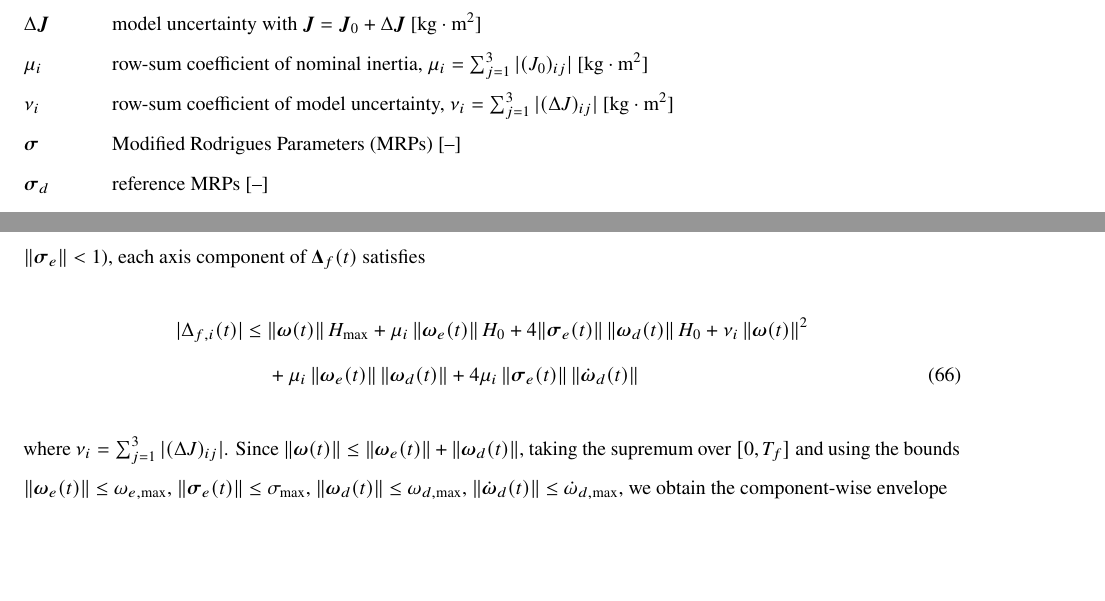
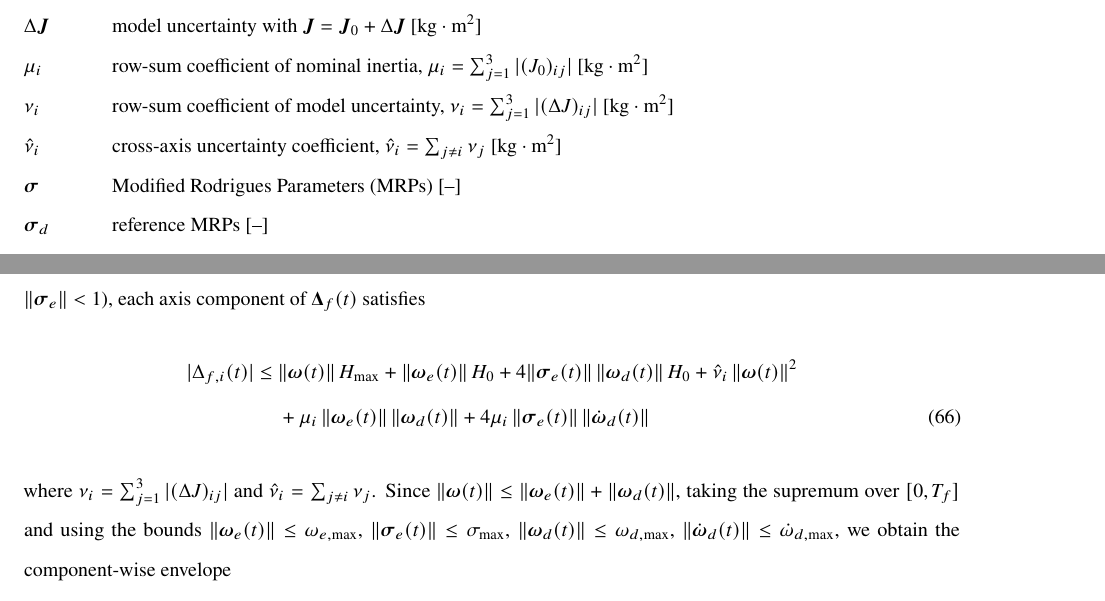
Before and after one commit to WildHair6/EPTPAC_latex, a LaTeX paper (main.tex): two parts of pages 2 and 29 of 33, joined at a grey line, cut so that both start at the same text. Compiled offline with pdfLaTeX.

Commit message:
Fix two mathematical errors in Appendix B and Thm4 proof: (1) remove spurious mu_i from omega_e x H_0 bound (Term 2); (2) replace nu_i with hat_nu_i = sum_{j!=i} nu_j for omega x DeltaJ x omega bound (Term 4); add hat_nu_i to Nomenclature; fix Thm5 grammar 'momenta satisfy'

```diff
--- a/main.tex
+++ b/main.tex
@@ -74,6 +74,8 @@ $\Delta\boldsymbol{J}$ & model uncertainty with $\boldsymbol{J}=\boldsymbol{J}_0
 $\mu_i$ & row-sum coefficient of nominal inertia, $\mu_i=\sum_{j=1}^3 |(J_0)_{ij}|$ [\si{kg\cdot m^2}] \\
 
 $\nu_i$ & row-sum coefficient of model uncertainty, $\nu_i=\sum_{j=1}^3 |(\Delta J)_{ij}|$ [\si{kg\cdot m^2}] \\
+
+$\hat\nu_i$ & cross-axis uncertainty coefficient, $\hat\nu_i=\sum_{j\ne i}\nu_j$ [\si{kg\cdot m^2}] \\
 
 $\boldsymbol{\sigma}$ & Modified Rodrigues Parameters (MRPs) [--] \\
 $\boldsymbol{\sigma}_d$ & reference MRPs [--] \\
@@ -1449,13 +1451,13 @@ $\|\boldsymbol{I} - \boldsymbol{R}(\boldsymbol{\sigma}_e)\| \le 4 \|\boldsymbol{
 \begin{align}
 |\Delta_{f,i}(t)|
 \le\;& \|\boldsymbol{\omega}(t)\| \, H_{\max}
-+ \mu_i \, \|\boldsymbol{\omega}_e(t)\| \, H_0
++ \|\boldsymbol{\omega}_e(t)\| \, H_0
 + 4 \|\boldsymbol{\sigma}_e(t)\| \, \|\boldsymbol{\omega}_d(t)\| \, H_0
-+ \nu_i \, \|\boldsymbol{\omega}(t)\|^2  \nonumber \\
++ \hat{\nu}_i \, \|\boldsymbol{\omega}(t)\|^2  \nonumber \\
 &+ \mu_i \, \|\boldsymbol{\omega}_e(t)\| \, \|\boldsymbol{\omega}_d(t)\|
 + 4 \mu_i \, \|\boldsymbol{\sigma}_e(t)\| \, \|\dot{\boldsymbol{\omega}}_d(t)\|
 \end{align}
-where $\nu_i = \sum_{j=1}^{3}|(\Delta J)_{ij}|$.
+where $\nu_i = \sum_{j=1}^{3}|(\Delta J)_{ij}|$ and $\hat{\nu}_i = \sum_{j \ne i}\nu_j$.
 Since $\|\boldsymbol{\omega}(t)\| \le \|\boldsymbol{\omega}_e(t)\| + \|\boldsymbol{\omega}_d(t)\|$, taking the supremum over $[0, T_f]$ and using the bounds
 $\|\boldsymbol{\omega}_e(t)\| \le \omega_{e,\max}$,
 $\|\boldsymbol{\sigma}_e(t)\| \le \sigma_{\max}$,
@@ -1465,9 +1467,9 @@ we obtain the component-wise envelope
 \begin{align}
 \Delta_{f,i,\max} =\;&
 (\omega_{e,\max} + \omega_{d,\max}) \, H_{\max}
-+ \mu_i \, \omega_{e,\max} \, H_0
++ \omega_{e,\max} \, H_0
 + 4 \sigma_{\max} \, \omega_{d,\max} \, H_0
-+ \nu_i (\omega_{e,\max}+\omega_{d,\max})^2 \nonumber \\
++ \hat{\nu}_i (\omega_{e,\max}+\omega_{d,\max})^2 \nonumber \\
 &+ \mu_i \, \omega_{e,\max} \, \omega_{d,\max}
 + 4 \mu_i \, \sigma_{\max} \, \dot{\omega}_{d,\max}
 \qquad i = 1,2,3
```
Also changed, not shown: main.tex (12 more changed lines).
